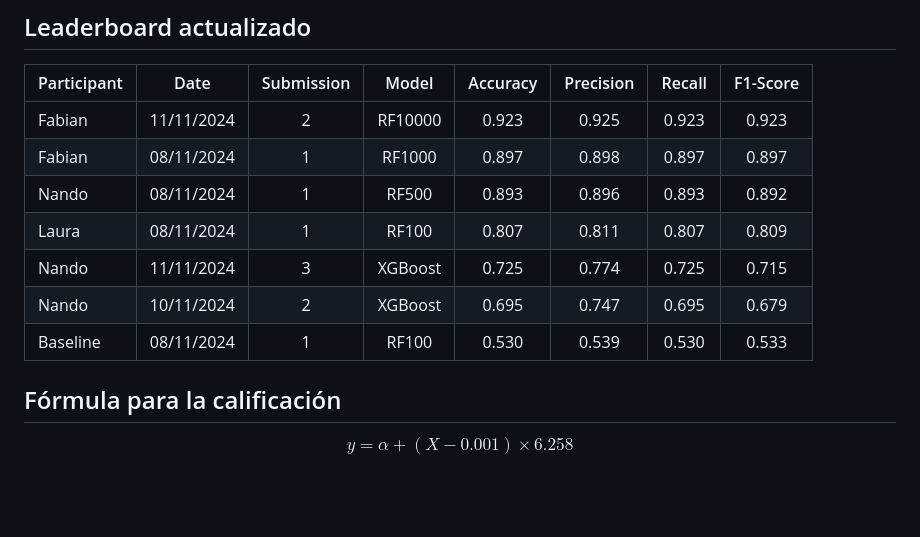
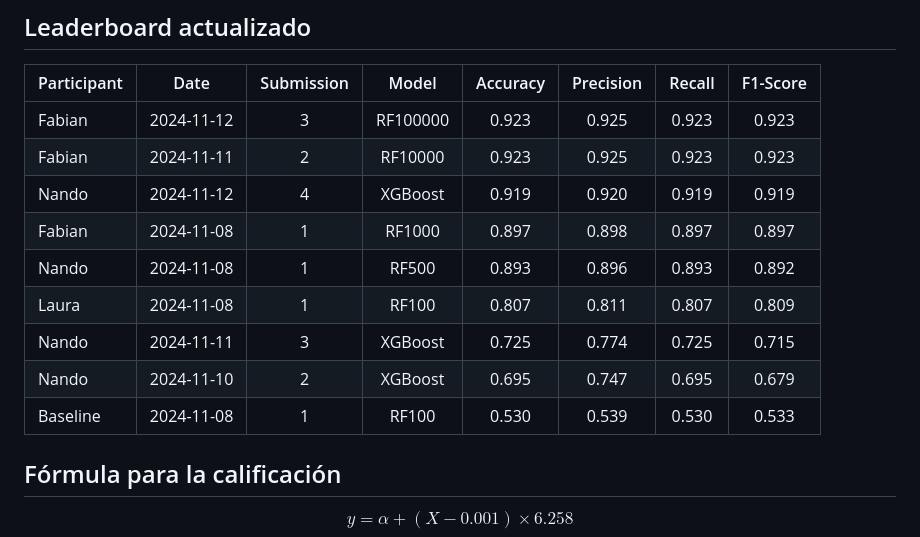
Before and after one commit to Doctorado-UDP/data-mining-2024, a Markdown page: prediction_challenge/README.md, the part around the change. Rendered like a GitHub page; blank space fills up the shorter version.

```diff
--- a/prediction_challenge/README.md
+++ b/prediction_challenge/README.md
@@ -43,13 +43,15 @@ Es importante que los participantes completen la metadata en el código para el
 
 Participant | Date | Submission | Model | Accuracy | Precision | Recall | F1-Score
 --- | :-: | :-: | :-: | :-: | :-: | :-: | :-:
-Fabian | 11/11/2024 | 2 | RF10000 | 0.923 | 0.925 | 0.923 | 0.923
-Fabian | 08/11/2024 | 1 | RF1000 | 0.897 | 0.898 | 0.897 | 0.897
-Nando | 08/11/2024 | 1 | RF500 | 0.893 | 0.896 | 0.893 | 0.892
-Laura | 08/11/2024 | 1 | RF100 | 0.807 | 0.811 | 0.807 | 0.809
-Nando | 11/11/2024 | 3 | XGBoost | 0.725 | 0.774 | 0.725 | 0.715
-Nando | 10/11/2024 | 2 | XGBoost | 0.695 | 0.747 | 0.695 | 0.679
-Baseline | 08/11/2024 | 1 | RF100 | 0.530 | 0.539 | 0.530 | 0.533
+Fabian | 2024-11-12 | 3 | RF100000 | 0.923 | 0.925 | 0.923 | 0.923
+Fabian | 2024-11-11 | 2 | RF10000 | 0.923 | 0.925 | 0.923 | 0.923
+Nando | 2024-11-12 | 4 | XGBoost | 0.919 | 0.920 | 0.919 | 0.919
+Fabian | 2024-11-08 | 1 | RF1000 | 0.897 | 0.898 | 0.897 | 0.897
+Nando | 2024-11-08 | 1 | RF500 | 0.893 | 0.896 | 0.893 | 0.892
+Laura | 2024-11-08 | 1 | RF100 | 0.807 | 0.811 | 0.807 | 0.809
+Nando | 2024-11-11 | 3 | XGBoost | 0.725 | 0.774 | 0.725 | 0.715
+Nando | 2024-11-10 | 2 | XGBoost | 0.695 | 0.747 | 0.695 | 0.679
+Baseline | 2024-11-08 | 1 | RF100 | 0.530 | 0.539 | 0.530 | 0.533
 
 ## Fórmula para la calificación
 
```
